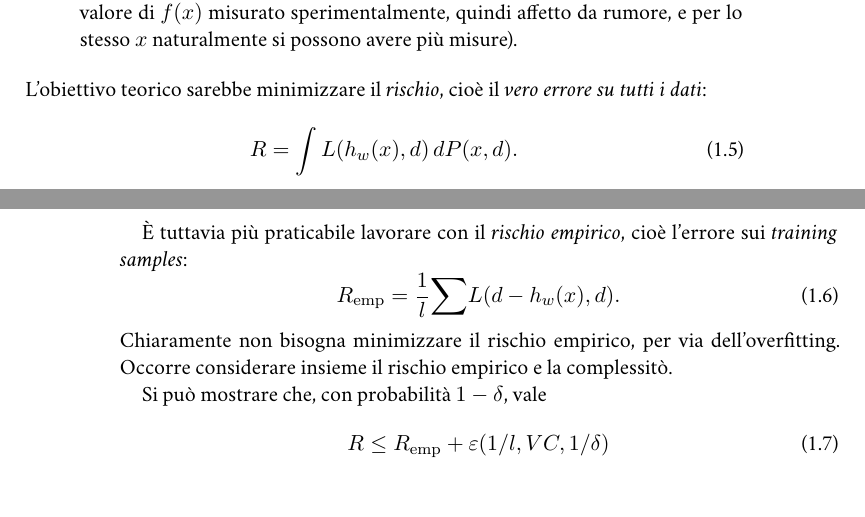
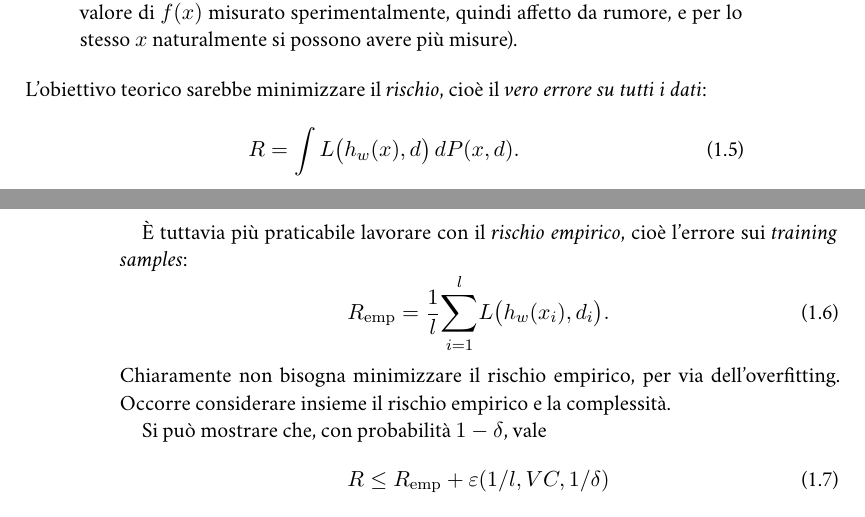
Before and after one commit to MarcoEterno/marco, a LaTeX thesis (ML.tex, which reads Lezioni/0927.tex): two parts of pages 7 and 8 of 9, joined at a grey line, cut so that both start at the same text. Compiled offline with XeLaTeX; a missing font is replaced by an installed copy or a similar font.

Commit message:
Lezione 27 set: correzione errori

```diff
--- a/Lezioni/0927.tex
+++ b/Lezioni/0927.tex
@@ -37,14 +37,14 @@ Formalmente, quindi, disponiamo di
 \end{itemize}
 L'obiettivo teorico sarebbe minimizzare il \emph{rischio}, cioè il \emph{vero errore su tutti i dati}:
 \begin{equation}
-R=\int L(h_w(x),d)\,dP(x,d).
+R=\int L\big(h_w(x),d\big)\,dP(x,d).
 \end{equation}
 
 È tuttavia più praticabile lavorare con il \emph{rischio empirico}, cioè l'errore sui \emph{training samples}:
 \begin{equation}
-R\ped{emp}=\frac{1}{l}\sum L(d-h_w(x),d).
+R\ped{emp}=\frac{1}{l}\sum_{i=1}^l L\big(h_w(x_i),d_i\big).
 \end{equation}
-Chiaramente non bisogna minimizzare il rischio empirico, per via dell'overfitting. Occorre considerare insieme il rischio empirico e la complessitò.
+Chiaramente non bisogna minimizzare il rischio empirico, per via dell'overfitting. Occorre considerare insieme il rischio empirico e la complessità.
 
 Si può mostrare che, con probabilità $1-\delta$, vale
 \begin{equation}
```
Also changed, not shown: ML.pdf.
